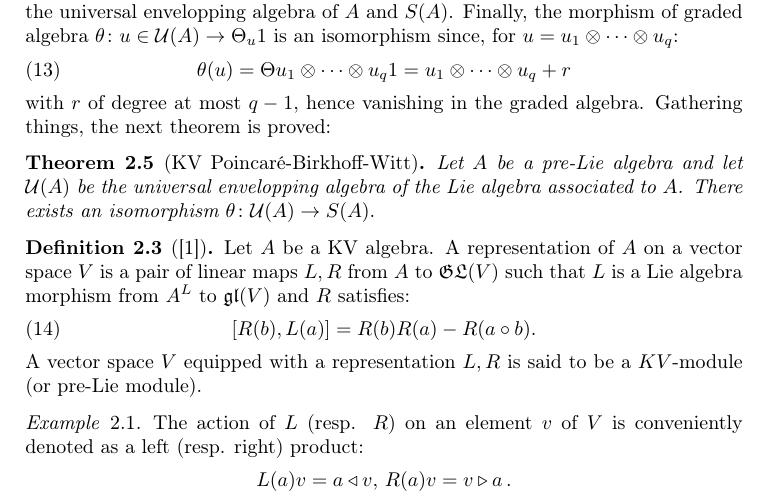
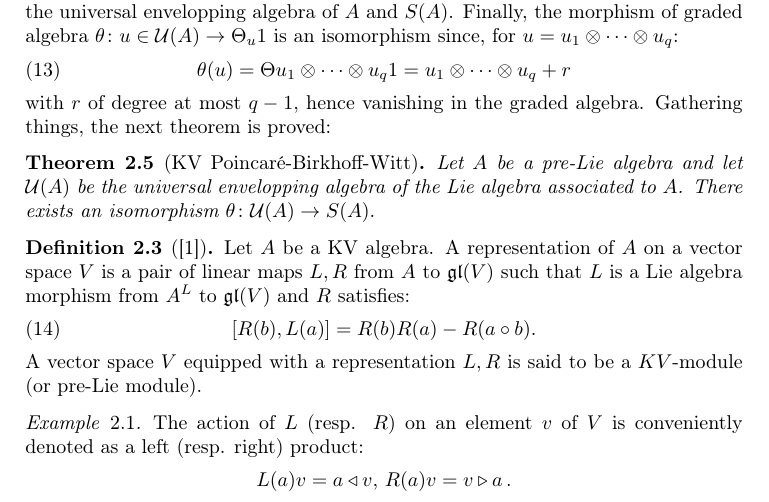
Before and after one commit to puechmst/kv_spectral_degeneracy, a LaTeX paper (main.tex, which reads kv_algebra.tex): part of page 3 of 12, cut so that both start at the same text. Compiled offline with pdfLaTeX.

Commit message:
kv in progress.

```diff
--- a/kv_algebra.tex
+++ b/kv_algebra.tex
@@ -110,7 +110,7 @@ with $r$ of degree at most $q-1$, hence vanishing in the graded algebra. Gatheri
 $\theta \colon \mathcal{U}(A) \to S(A).$
 \end{thm}
 \begin{defn}[\cite{bai2008}]
-Let $A$ be a KV algebra. A representation of $A$ on a vector space $V$ is a pair of linear maps $L,R$ from $A$ to $\mathfrak{GL}(V)$ such that $L$ is a Lie algebra morphism
+Let $A$ be a KV algebra. A representation of $A$ on a vector space $V$ is a pair of linear maps $L,R$ from $A$ to $\mathfrak{gl}(V)$ such that $L$ is a Lie algebra morphism
 from $A^{L}$ to $\mathfrak{gl}(V)$ and $R$ satisfies:
 \begin{equation}
     \label{eq:kv_representation}
```
